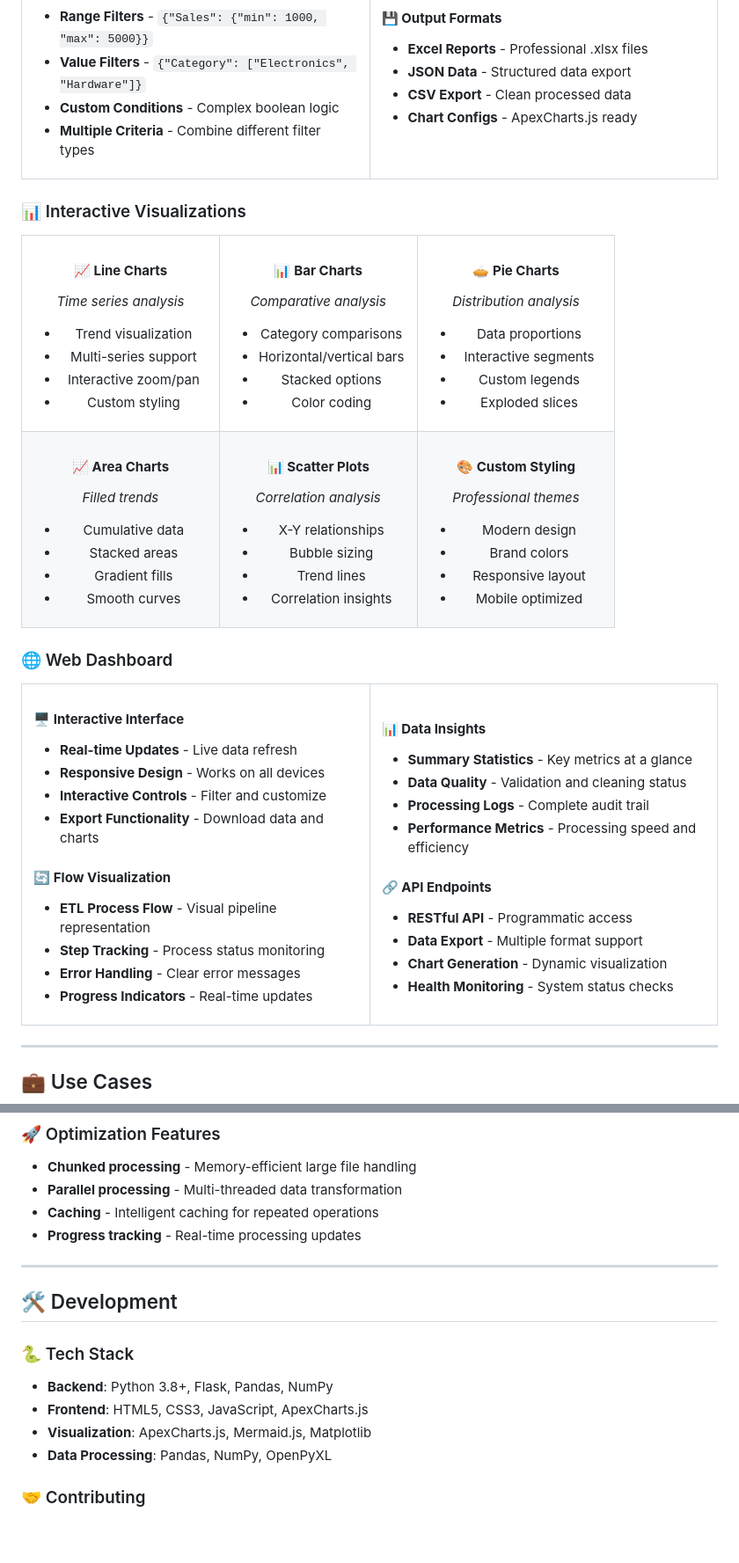
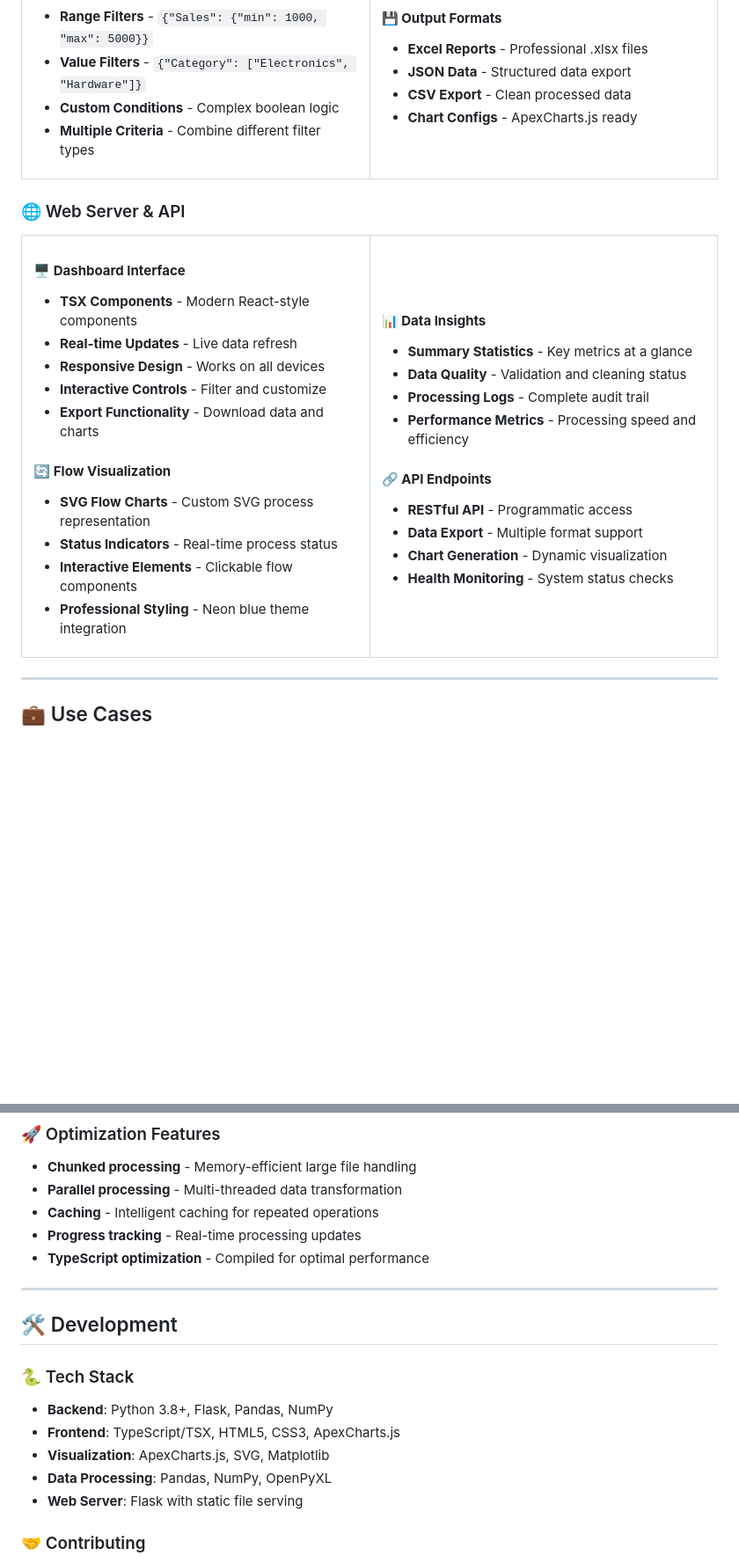
Before and after one commit to tonycondone/project-niv, a Markdown page: README.md, 2 parts joined by grey strips. Shown at 88% size. Rendered like a GitHub page; blank space fills up the shorter version.

```diff
--- a/README.md
+++ b/README.md
@@ -145,98 +228,24 @@ pip install -r requirement.txt
 </tr>
 </table>
 
-### 📊 Interactive Visualizations
-
-<table>
-<tr>
-<td width="33%" align="center">
-
-#### 📈 **Line Charts**
-*Time series analysis*
-
-- Trend visualization
-- Multi-series support
-- Interactive zoom/pan
-- Custom styling
-
-</td>
-<td width="33%" align="center">
-
-#### 📊 **Bar Charts**
-*Comparative analysis*
-
-- Category comparisons
-- Horizontal/vertical bars
-- Stacked options
-- Color coding
-
-</td>
-<td width="33%" align="center">
-
-#### 🥧 **Pie Charts**
-*Distribution analysis*
-
-- Data proportions
-- Interactive segments
-- Custom legends
-- Exploded slices
-
-</td>
-</tr>
-<tr>
-<td width="33%" align="center">
-
-#### 📈 **Area Charts**
-*Filled trends*
-
-- Cumulative data
-- Stacked areas
-- Gradient fills
-- Smooth curves
-
-</td>
-<td width="33%" align="center">
-
-#### 📊 **Scatter Plots**
-*Correlation analysis*
-
-- X-Y relationships
-- Bubble sizing
-- Trend lines
-- Correlation insights
-
-</td>
-<td width="33%" align="center">
-
-#### 🎨 **Custom Styling**
-*Professional themes*
-
-- Modern design
-- Brand colors
-- Responsive layout
-- Mobile optimized
-
-</td>
-</tr>
-</table>
-
-### 🌐 Web Dashboard
+### 🌐 Web Server & API
 
 <table>
 <tr>
 <td width="50%">
 
-#### 🖥️ **Interactive Interface**
+#### 🖥️ **Dashboard Interface**
+- **TSX Components** - Modern React-style components
 - **Real-time Updates** - Live data refresh
 - **Responsive Design** - Works on all devices
 - **Interactive Controls** - Filter and customize
 - **Export Functionality** - Download data and charts
 
 #### 🔄 **Flow Visualization**
-- **ETL Process Flow** - Visual pipeline representation
-- **Step Tracking** - Process status monitoring
-- **Error Handling** - Clear error messages
-- **Progress Indicators** - Real-time updates
+- **SVG Flow Charts** - Custom SVG process representation
+- **Status Indicators** - Real-time process status
+- **Interactive Elements** - Clickable flow components
+- **Professional Styling** - Neon blue theme integration
 
 </td>
 <td width="50%">
@@ -554,6 +571,7 @@ python3 example_usage.py
 - **Parallel processing** - Multi-threaded data transformation
 - **Caching** - Intelligent caching for repeated operations
 - **Progress tracking** - Real-time processing updates
+- **TypeScript optimization** - Compiled for optimal performance
 
 ---
 
@@ -562,9 +580,10 @@ python3 example_usage.py
 ### 🐍 Tech Stack
 
 - **Backend**: Python 3.8+, Flask, Pandas, NumPy
-- **Frontend**: HTML5, CSS3, JavaScript, ApexCharts.js
-- **Visualization**: ApexCharts.js, Mermaid.js, Matplotlib
+- **Frontend**: TypeScript/TSX, HTML5, CSS3, ApexCharts.js
+- **Visualization**: ApexCharts.js, SVG, Matplotlib
 - **Data Processing**: Pandas, NumPy, OpenPyXL
+- **Web Server**: Flask with static file serving
 
 ### 🤝 Contributing
 
```
Also changed, not shown: other parts of README.md (+192 -96 lines).
